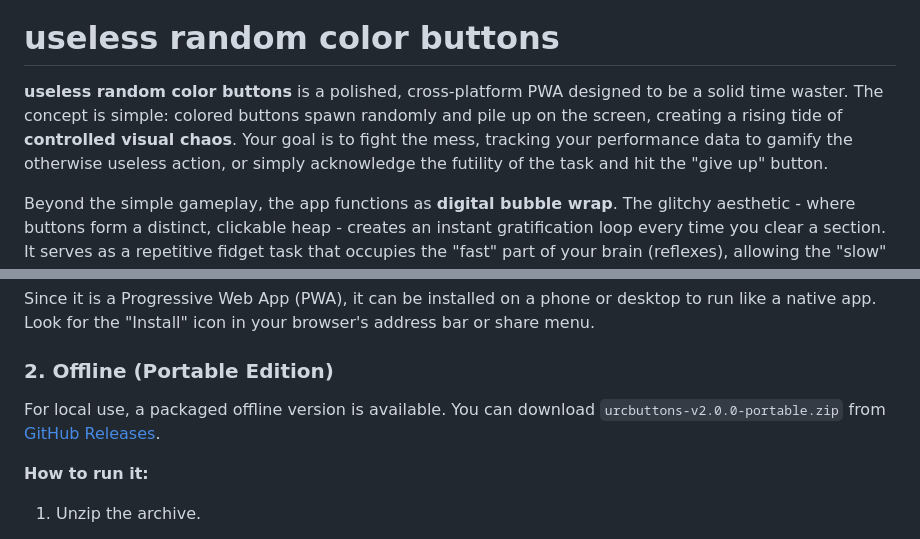
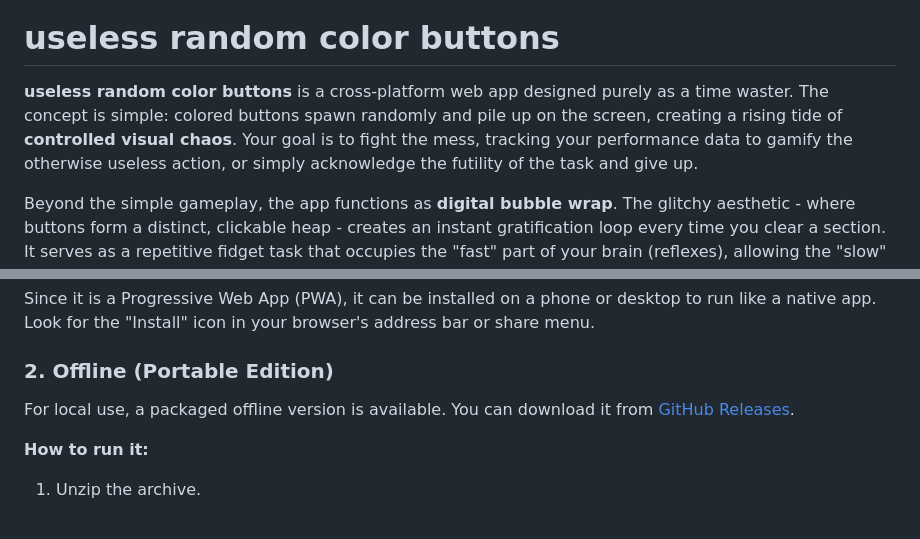
Before and after one commit to TheHelloWorldWriter/useless-random-color-buttons, a Markdown page: README.md, 2 parts joined by grey strips. GitHub-like rendering.

Commit message:
Revise README for clarity and download link
Updated description to clarify app purpose and download instructions.

```diff
--- a/README.md
+++ b/README.md
@@ -6,7 +6,7 @@
 
 # useless random color buttons
 
-**useless random color buttons** is a polished, cross-platform PWA designed to be a solid time waster. The concept is simple: colored buttons spawn randomly and pile up on the screen, creating a rising tide of **controlled visual chaos**. Your goal is to fight the mess, tracking your performance data to gamify the otherwise useless action, or simply acknowledge the futility of the task and hit the "give up" button.
+**useless random color buttons** is a cross-platform web app designed purely as a time waster. The concept is simple: colored buttons spawn randomly and pile up on the screen, creating a rising tide of **controlled visual chaos**. Your goal is to fight the mess, tracking your performance data to gamify the otherwise useless action, or simply acknowledge the futility of the task and give up.
 
 Beyond the simple gameplay, the app functions as **digital bubble wrap**. The glitchy aesthetic - where buttons form a distinct, clickable heap - creates an instant gratification loop every time you clear a section. It serves as a repetitive fidget task that occupies the "fast" part of your brain (reflexes), allowing the "slow" part to take a break. Whether you want to zone out for two minutes or stress-test your browser with thousands of elements, the experience is highly configurable.
 
@@ -34,7 +34,7 @@ Since it is a Progressive Web App (PWA), it can be installed on a phone or deskt
 
 ### 2. Offline (Portable Edition)
 
-For local use, a packaged offline version is available. You can download `urcbuttons-v2.0.0-portable.zip` from [GitHub Releases](https://github.com/TheHelloWorldWriter/useless-random-color-buttons/).
+For local use, a packaged offline version is available. You can download it from [GitHub Releases](https://github.com/TheHelloWorldWriter/useless-random-color-buttons/releases/latest/).
 
 **How to run it:**
 
```
